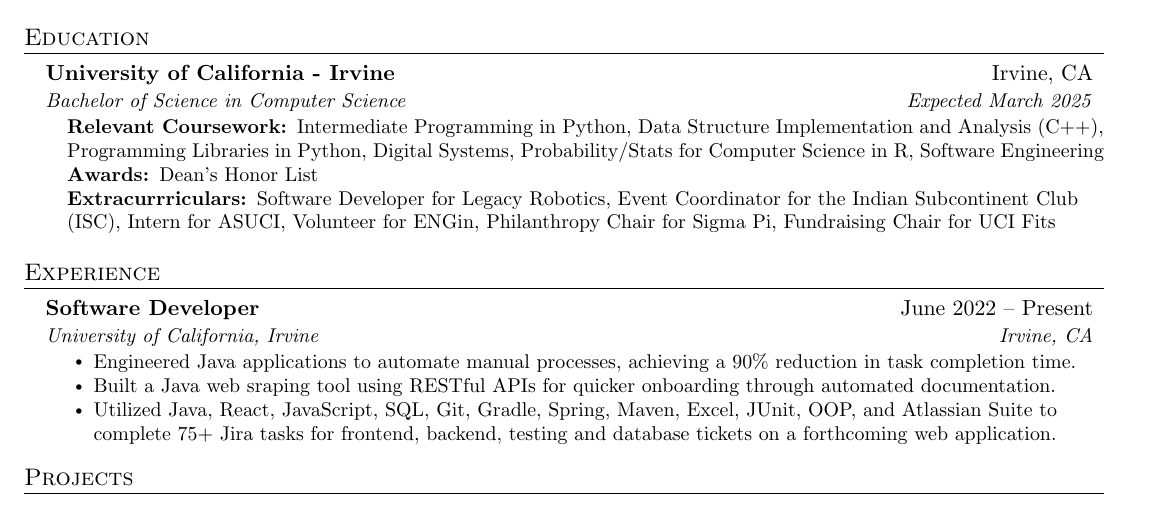
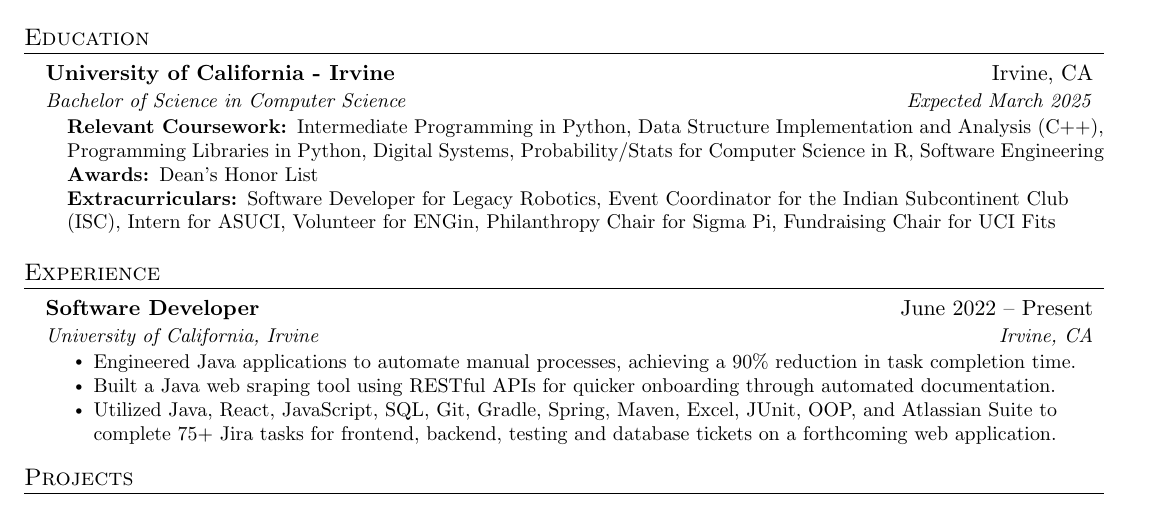
Before and after one commit to Neelansh-Khare/mainRepoLookHereFirst, a LaTeX CV (Neelansh_Khare_resume.tex): part of the page, cut so that both start at the same text. Compiled offline with pdfLaTeX.

Commit message:
Update Neelansh_Khare_resume.tex

```diff
--- a/Neelansh_Khare_resume.tex
+++ b/Neelansh_Khare_resume.tex
@@ -133,7 +133,7 @@
         \small{\item{
          \textbf{Relevant Coursework: }{Intermediate Programming in Python, Data Structure Implementation and Analysis (C++), Programming Libraries in Python, Digital Systems, Probability/Stats for Computer Science in R, Software Engineering} \\
          \textbf{Awards: }{Dean’s Honor List}\\
-         \textbf{Extracurrriculars: }{Software Developer for Legacy Robotics, Event Coordinator for the Indian Subcontinent Club (ISC), Intern for ASUCI, Volunteer for ENGin, Philanthropy Chair for Sigma Pi, Fundraising Chair for UCI Fits
+         \textbf{Extracurriculars: }{Software Developer for Legacy Robotics, Event Coordinator for the Indian Subcontinent Club (ISC), Intern for ASUCI, Volunteer for ENGin, Philanthropy Chair for Sigma Pi, Fundraising Chair for UCI Fits
          }\\
         }}
         \end{itemize}
```
